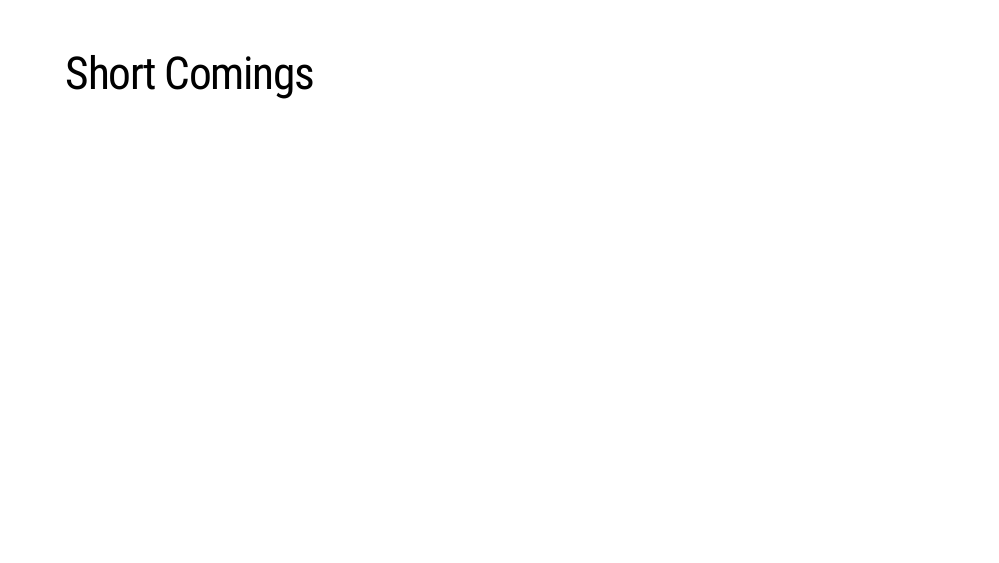
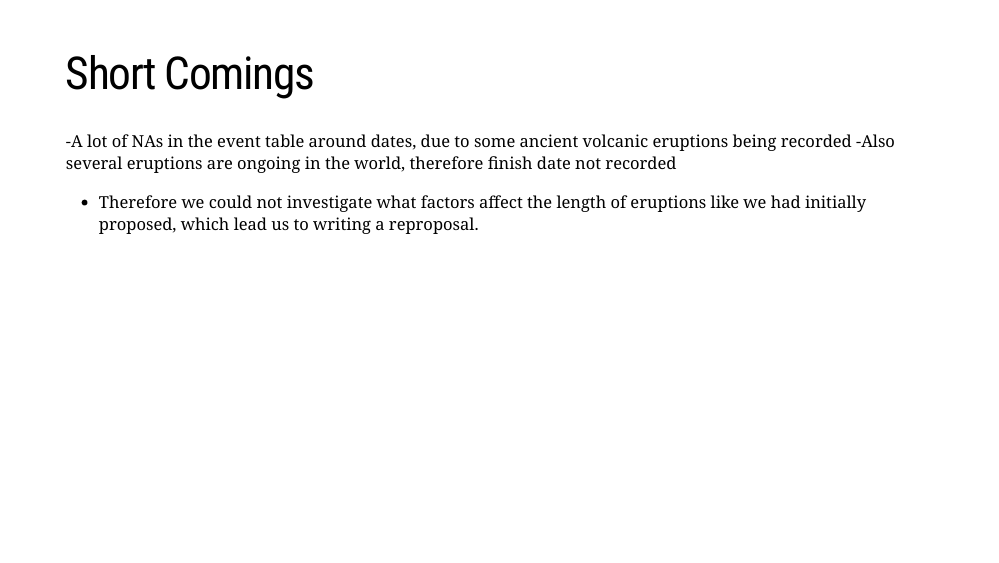
Before and after one commit to ids-s1-20/project-x404_pagenotfound, an R Markdown document (presentation/presentation.Rmd): page 15 of 17. Rendered offline with R 4.5, knitr and Pandoc, with nearby package versions; the slides are laid out offline by our stand-in for remark.js, each with all of its steps uncovered, in fonts that may differ from those the slides ask for, and without slide numbers, shadows or browser add-ons; some code elsewhere in the file could not run offline.

Commit message:
Short comings added

```diff
--- a/presentation/presentation.Rmd
+++ b/presentation/presentation.Rmd
@@ -276,6 +276,9 @@ volcano %>%
 
 ---
 # Short Comings
+-A lot of NAs in the event table around dates, due to some ancient volcanic eruptions being recorded
+-Also several eruptions are ongoing in the world, therefore finish date not recorded
+- Therefore we could not investigate what factors affect the length of eruptions like we had initially proposed, which lead us to writing a reproposal.
 ---
 # Conclusion
 ---
```
